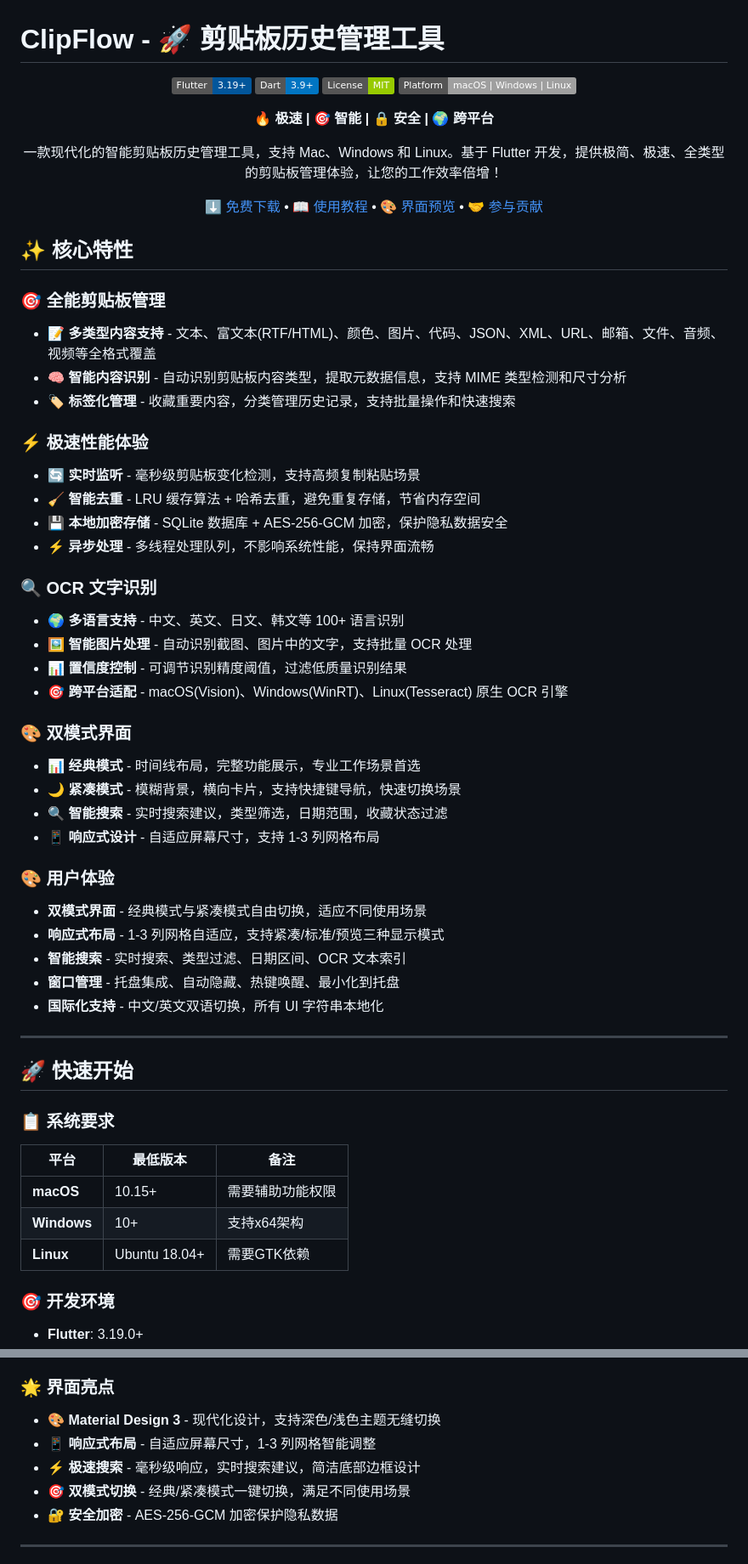
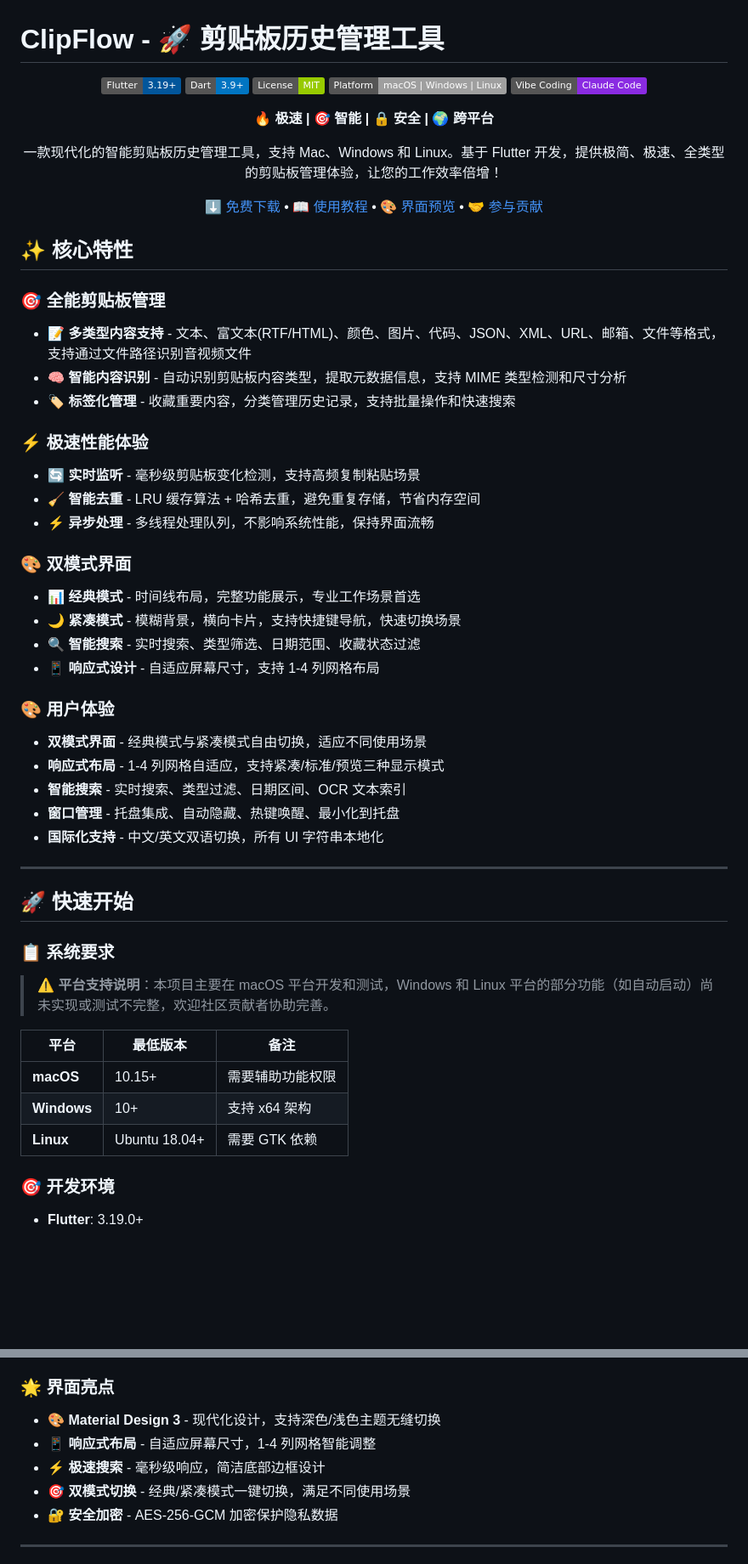
Before and after one commit to devSkills1/clip_flow, a Markdown page: README.md, 2 parts joined by grey strips. Shown at 85% size. Drawn GitHub-style; badges without logos; blank space fills up the shorter version.

```diff
--- a/README.md
+++ b/README.md
@@ -6,6 +6,7 @@
 [![Dart](https://img.shields.io/badge/Dart-3.9+-0175C2?logo=dart)](https://dart.dev/)
 [![License](https://img.shields.io/badge/License-MIT-green.svg)](LICENSE)
 [![Platform](https://img.shields.io/badge/Platform-macOS%20%7C%20Windows%20%7C%20Linux-lightgrey)](https://github.com/devSkills1/clip_flow)
+[![Vibe Coding](https://img.shields.io/badge/Vibe_Coding-Claude_Code-8A2BE2?logo=anthropic)](https://claude.ai/code)
 
 **🔥 极速 | 🎯 智能 | 🔒 安全 | 🌍 跨平台**
 
@@ -18,32 +19,25 @@
 ## ✨ 核心特性
 
 ### 🎯 全能剪贴板管理
-- **📝 多类型内容支持** - 文本、富文本(RTF/HTML)、颜色、图片、代码、JSON、XML、URL、邮箱、文件、音频、视频等全格式覆盖
+- **📝 多类型内容支持** - 文本、富文本(RTF/HTML)、颜色、图片、代码、JSON、XML、URL、邮箱、文件等格式，支持通过文件路径识别音视频文件
 - **🧠 智能内容识别** - 自动识别剪贴板内容类型，提取元数据信息，支持 MIME 类型检测和尺寸分析
 - **🏷️ 标签化管理** - 收藏重要内容，分类管理历史记录，支持批量操作和快速搜索
 
 ### ⚡ 极速性能体验
 - **🔄 实时监听** - 毫秒级剪贴板变化检测，支持高频复制粘贴场景
 - **🧹 智能去重** - LRU 缓存算法 + 哈希去重，避免重复存储，节省内存空间
-- **💾 本地加密存储** - SQLite 数据库 + AES-256-GCM 加密，保护隐私数据安全
 - **⚡ 异步处理** - 多线程处理队列，不影响系统性能，保持界面流畅
-
-### 🔍 OCR 文字识别
-- **🌍 多语言支持** - 中文、英文、日文、韩文等 100+ 语言识别
-- **🖼️ 智能图片处理** - 自动识别截图、图片中的文字，支持批量 OCR 处理
-- **📊 置信度控制** - 可调节识别精度阈值，过滤低质量识别结果
-- **🎯 跨平台适配** - macOS(Vision)、Windows(WinRT)、Linux(Tesseract) 原生 OCR 引擎
 
 ### 🎨 双模式界面
 - **📊 经典模式** - 时间线布局，完整功能展示，专业工作场景首选
 - **🌙 紧凑模式** - 模糊背景，横向卡片，支持快捷键导航，快速切换场景
-- **🔍 智能搜索** - 实时搜索建议，类型筛选，日期范围，收藏状态过滤
-- **📱 响应式设计** - 自适应屏幕尺寸，支持 1-3 列网格布局
+- **🔍 智能搜索** - 实时搜索、类型筛选、日期范围、收藏状态过滤
+- **📱 响应式设计** - 自适应屏幕尺寸，支持 1-4 列网格布局
 
 ### 🎨 用户体验
 
 - **双模式界面** - 经典模式与紧凑模式自由切换，适应不同使用场景
-- **响应式布局** - 1-3 列网格自适应，支持紧凑/标准/预览三种显示模式
+- **响应式布局** - 1-4 列网格自适应，支持紧凑/标准/预览三种显示模式
 - **智能搜索** - 实时搜索、类型过滤、日期区间、OCR 文本索引
 - **窗口管理** - 托盘集成、自动隐藏、热键唤醒、最小化到托盘
 - **国际化支持** - 中文/英文双语切换，所有 UI 字符串本地化
@@ -54,11 +48,13 @@
 
 ### 📋 系统要求
 
+> ⚠️ **平台支持说明**：本项目主要在 macOS 平台开发和测试，Windows 和 Linux 平台的部分功能（如自动启动）尚未实现或测试不完整，欢迎社区贡献者协助完善。
+
 | 平台 | 最低版本 | 备注 |
 |------|----------|------|
 | **macOS** | 10.15+ | 需要辅助功能权限 |
-| **Windows** | 10+ | 支持x64架构 |
-| **Linux** | Ubuntu 18.04+ | 需要GTK依赖 |
+| **Windows** | 10+ | 支持 x64 架构 |
+| **Linux** | Ubuntu 18.04+ | 需要 GTK 依赖 |
 
 ### 🎯 开发环境
 
@@ -381,8 +339,8 @@ final clipboardServiceProvider = Provider<IClipboardService>((ref) {
 
 ### 🌟 界面亮点
 - **🎨 Material Design 3** - 现代化设计，支持深色/浅色主题无缝切换
-- **📱 响应式布局** - 自适应屏幕尺寸，1-3 列网格智能调整
-- **⚡ 极速搜索** - 毫秒级响应，实时搜索建议，简洁底部边框设计
+- **📱 响应式布局** - 自适应屏幕尺寸，1-4 列网格智能调整
+- **⚡ 极速搜索** - 毫秒级响应，简洁底部边框设计
 - **🎯 双模式切换** - 经典/紧凑模式一键切换，满足不同使用场景
 - **🔐 安全加密** - AES-256-GCM 加密保护隐私数据
 
```
Also changed, not shown: other parts of README.md (+11 -67 lines).
